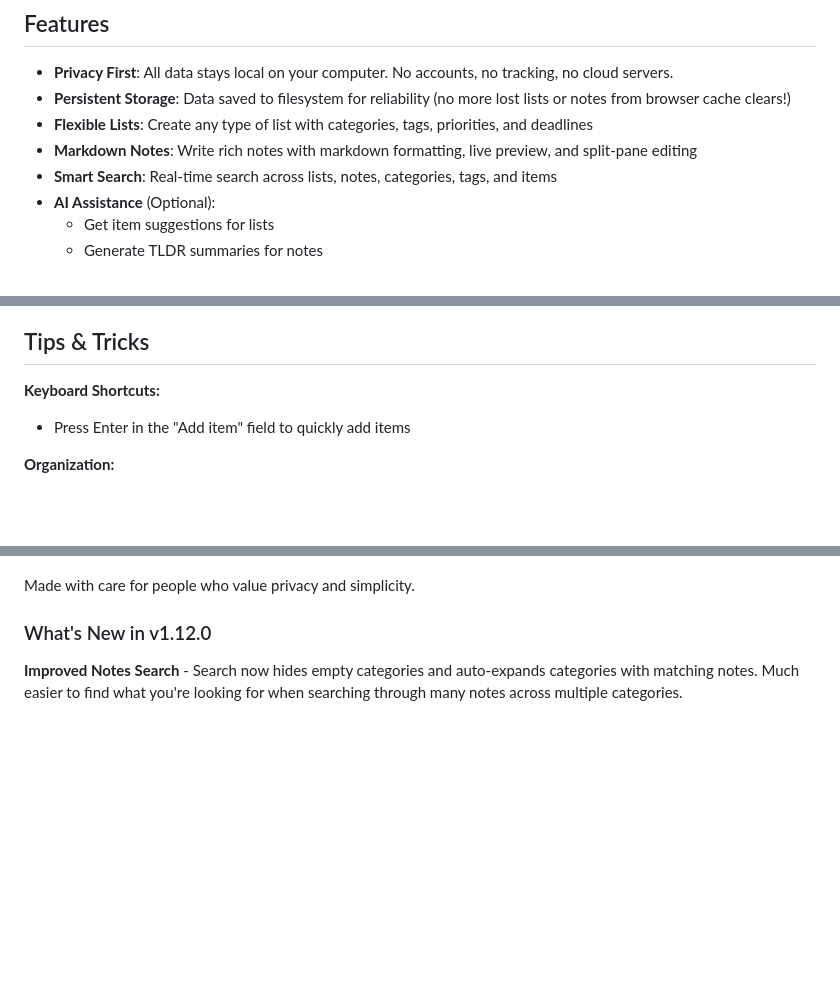
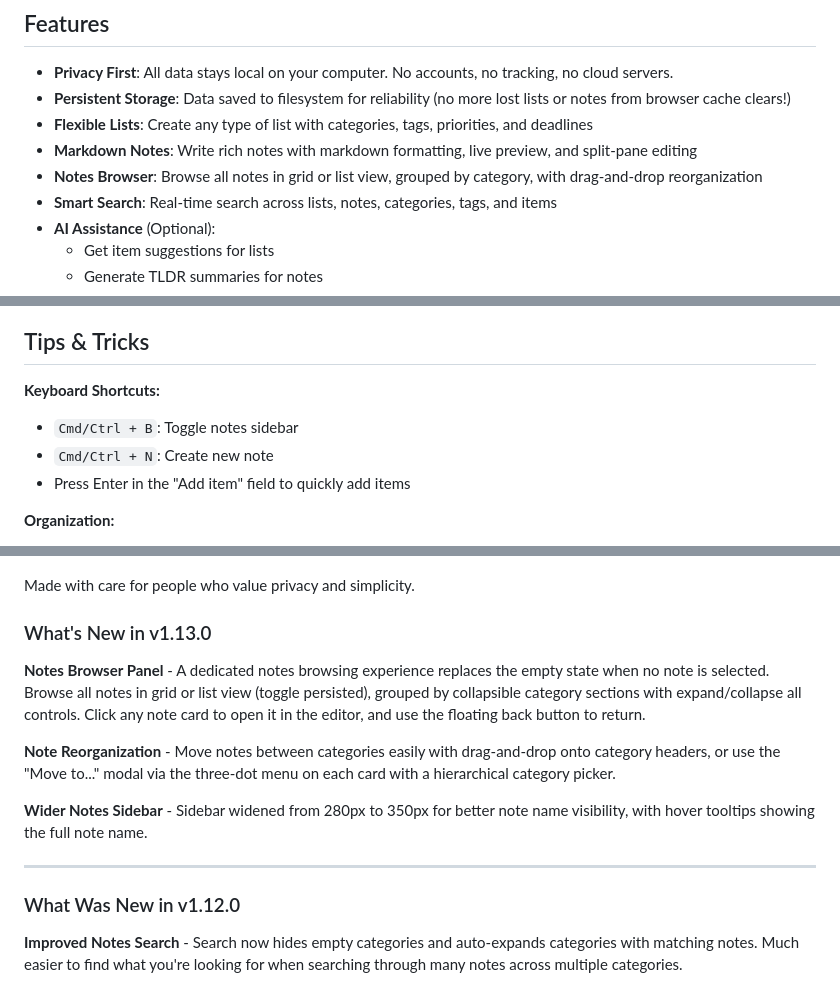
Before and after one commit to davettt/list-manager, a Markdown page: README.md, 3 parts joined by grey strips. GitHub-like rendering; blank space fills up the shorter version.

Commit message:
update readme for latest feature updates

```diff
--- a/README.md
+++ b/README.md
@@ -10,6 +10,7 @@ A simple, fast, and private tool that stores your data locally on your computer.
 - **Persistent Storage**: Data saved to filesystem for reliability (no more lost lists or notes from browser cache clears!)
 - **Flexible Lists**: Create any type of list with categories, tags, priorities, and deadlines
 - **Markdown Notes**: Write rich notes with markdown formatting, live preview, and split-pane editing
+- **Notes Browser**: Browse all notes in grid or list view, grouped by category, with drag-and-drop reorganization
 - **Smart Search**: Real-time search across lists, notes, categories, tags, and items
 - **AI Assistance** (Optional):
   - Get item suggestions for lists
@@ -337,6 +338,8 @@ In Settings → Data Management, you can clear all data. **This cannot be undone
 ## Tips & Tricks
 
 **Keyboard Shortcuts:**
+- `Cmd/Ctrl + B`: Toggle notes sidebar
+- `Cmd/Ctrl + N`: Create new note
 - Press Enter in the "Add item" field to quickly add items
 
 **Organization:**
@@ -585,7 +588,17 @@ Built with:
 
 Made with care for people who value privacy and simplicity.
 
-### What's New in v1.12.0
+### What's New in v1.13.0
+
+**Notes Browser Panel** - A dedicated notes browsing experience replaces the empty state when no note is selected. Browse all notes in grid or list view (toggle persisted), grouped by collapsible category sections with expand/collapse all controls. Click any note card to open it in the editor, and use the floating back button to return.
+
+**Note Reorganization** - Move notes between categories easily with drag-and-drop onto category headers, or use the "Move to..." modal via the three-dot menu on each card with a hierarchical category picker.
+
+**Wider Notes Sidebar** - Sidebar widened from 280px to 350px for better note name visibility, with hover tooltips showing the full note name.
+
+---
+
+### What Was New in v1.12.0
 
 **Improved Notes Search** - Search now hides empty categories and auto-expands categories with matching notes. Much easier to find what you're looking for when searching through many notes across multiple categories.
 
```
Also changed, not shown: other parts of README.md (+2 -2 lines).
